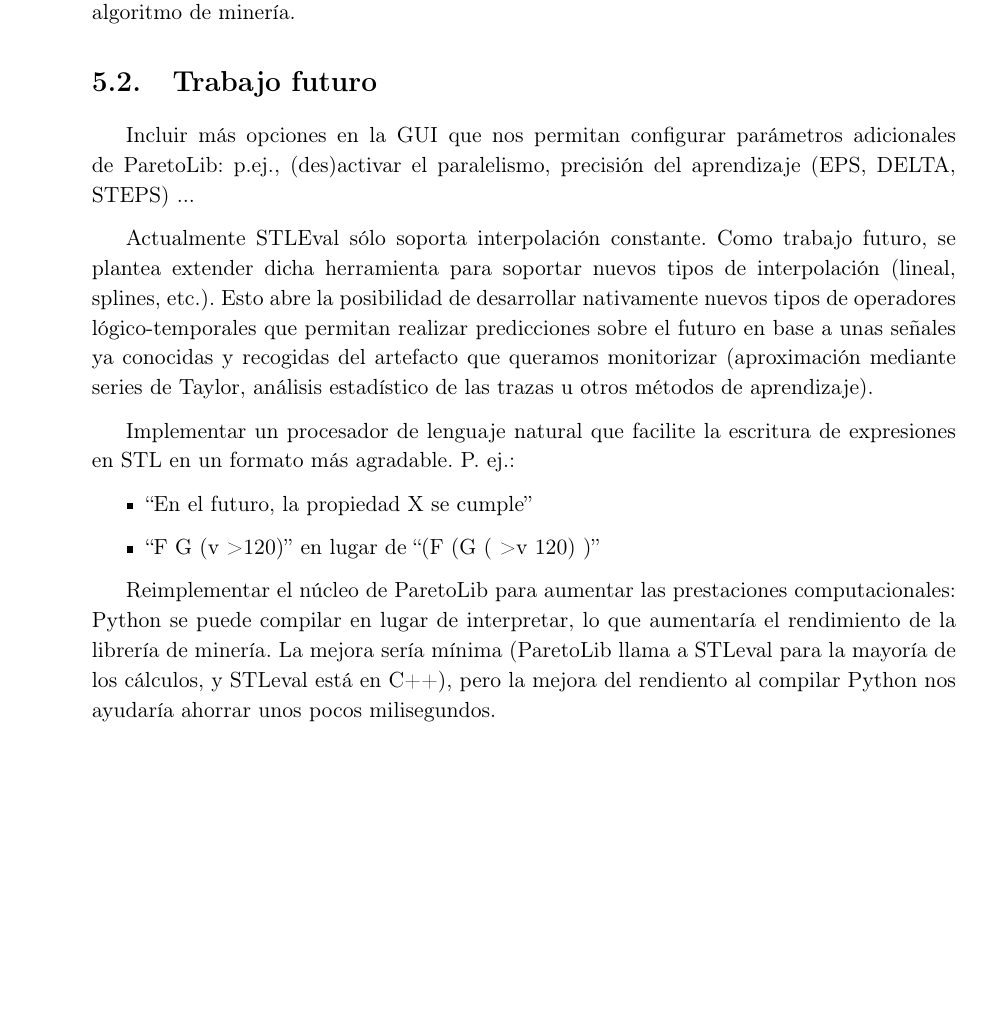
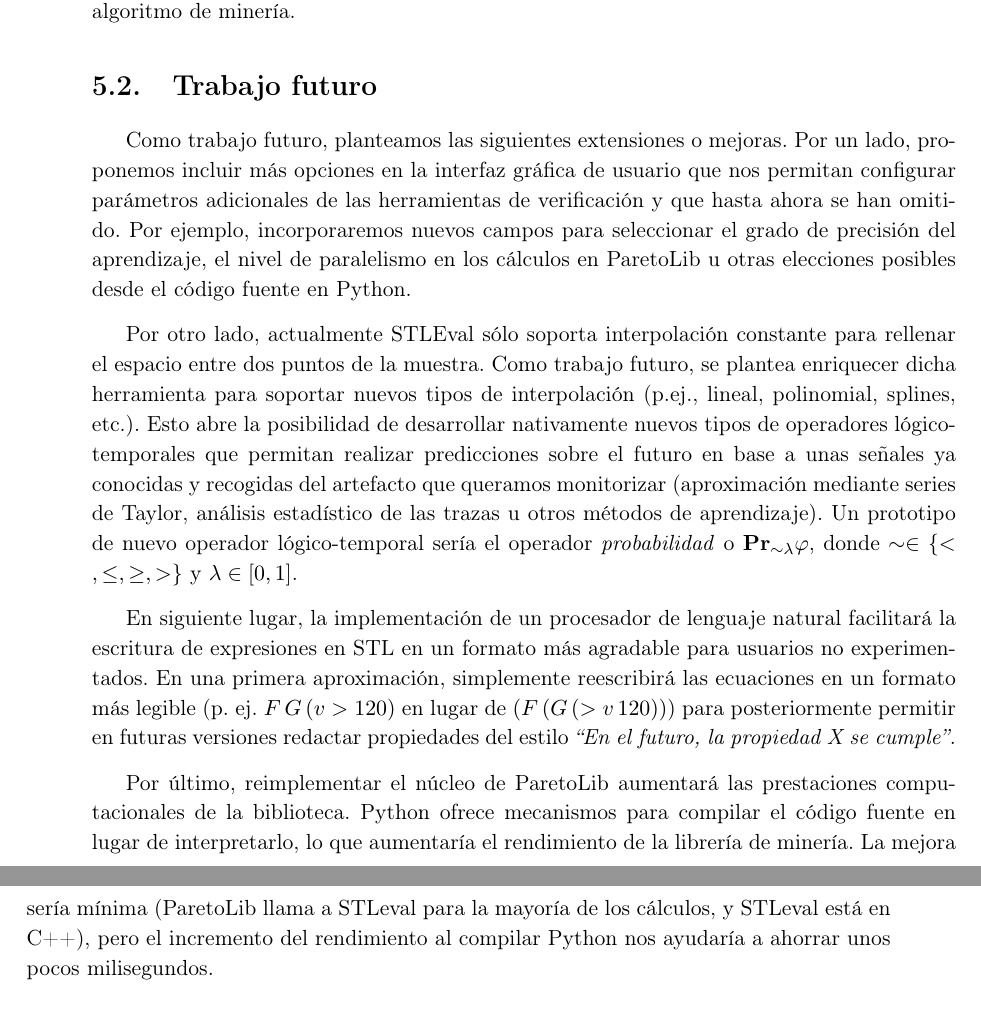
Before and after one commit to nachorequeno/tfg_ciberfisicos, a LaTeX thesis (TFG.tex, which reads chapters/Capitulo4.tex): part of page 34 of 36 before the commit and two parts of pages 34 and 35 of 38 after it, the two joined at a grey line, cut so that both start at the same text, the shorter picture padded with empty space. Compiled offline with pdfLaTeX.

Commit message:
- Trabajo futuro completado.

```diff
--- a/chapters/Capitulo4.tex
+++ b/chapters/Capitulo4.tex
@@ -20,17 +20,15 @@ Para finalizar hemos implementado una interfaz gráfica que abstrae la complejid
 
 \section{Trabajo futuro}
 
-Incluir más opciones en la GUI que nos permitan configurar parámetros adicionales de ParetoLib: p.ej., (des)activar el paralelismo, precisión del aprendizaje (EPS, DELTA, STEPS) ...
+Como trabajo futuro, planteamos las siguientes extensiones o mejoras. Por un lado, proponemos incluir más opciones en la interfaz gráfica de usuario que nos permitan configurar parámetros adicionales de las herramientas de verificación y que hasta ahora se han omitido. Por ejemplo, incorporaremos nuevos campos para seleccionar el grado de precisión del aprendizaje, el nivel de paralelismo en los cálculos en ParetoLib u otras elecciones posibles desde el código fuente en Python.
 
-Actualmente STLEval sólo soporta interpolación constante. Como trabajo futuro, se plantea extender dicha herramienta para soportar nuevos tipos de interpolación (lineal, splines, etc.). Esto abre la posibilidad de desarrollar nativamente nuevos tipos de operadores lógico-temporales que permitan realizar predicciones sobre el futuro en base a unas señales ya conocidas y recogidas del artefacto que queramos monitorizar (aproximación mediante series de Taylor, análisis estadístico de las trazas u otros métodos de aprendizaje).
+%(variables EPS, DELTA, STEPS)
 
-Implementar un procesador de lenguaje natural que facilite la escritura de expresiones en STL en un formato más agradable. P. ej.:
-\begin{itemize}
- \item ``En el futuro, la propiedad X se cumple''
- \item ``F G (v > 120)'' en lugar de ``(F (G ( > v 120) )''
-\end{itemize}
+Por otro lado, actualmente STLEval sólo soporta interpolación constante para rellenar el espacio entre dos puntos de la muestra. Como trabajo futuro, se plantea enriquecer dicha herramienta para soportar nuevos tipos de interpolación (p.ej., lineal, polinomial, splines, etc.). Esto abre la posibilidad de desarrollar nativamente nuevos tipos de operadores lógico-temporales que permitan realizar predicciones sobre el futuro en base a unas señales ya conocidas y recogidas del artefacto que queramos monitorizar (aproximación mediante series de Taylor, análisis estadístico de las trazas u otros métodos de aprendizaje). Un prototipo de nuevo operador lógico-temporal sería el operador \textit{probabilidad} o $\mathbf{Pr}_{\sim \lambda}\varphi$, donde $\sim \in \{<, \leq, \geq, >\}$ y $\lambda \in [0, 1]$.
 
-Reimplementar el núcleo de ParetoLib para aumentar las prestaciones computacionales: Python se puede compilar en lugar de interpretar, lo que aumentaría el rendimiento de la librería de minería. La mejora sería mínima (ParetoLib llama a STLeval para la mayoría de los cálculos, y STLeval está en C++), pero la mejora del rendiento al compilar Python nos ayudaría ahorrar unos pocos milisegundos.
+En siguiente lugar, la implementación de un procesador de lenguaje natural facilitará la escritura de expresiones en STL en un formato más agradable para usuarios no experimentados. En una primera aproximación, simplemente reescribirá las ecuaciones en un formato más legible (p. ej. $F\, G\, (v > 120)$ en lugar de $(F \, (G \, ( > v \, 120))$) para posteriormente permitir en futuras versiones redactar propiedades del estilo \textit{``En el futuro, la propiedad X se cumple''}.
+
+Por último, reimplementar el núcleo de ParetoLib aumentará las prestaciones computacionales de la biblioteca. Python ofrece mecanismos para compilar el código fuente en lugar de interpretarlo, lo que aumentaría el rendimiento de la librería de minería. La mejora sería mínima (ParetoLib llama a STLeval para la mayoría de los cálculos, y STLeval está en C++), pero el incremento del rendimiento al compilar Python nos ayudaría a ahorrar unos pocos milisegundos.
 
 \section{Conclusions (English)}
 In view of the results of the previous chapter, $\ldots$
```
Also changed, not shown: chapters/Capitulo2.tex (+1 -1 lines).
